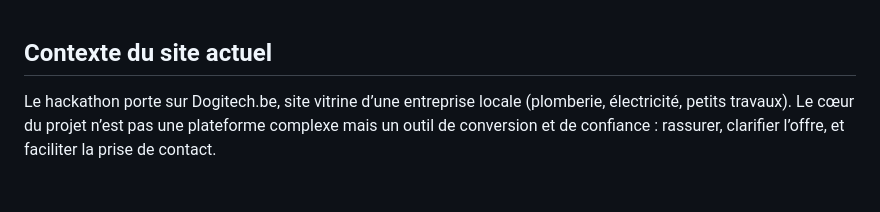
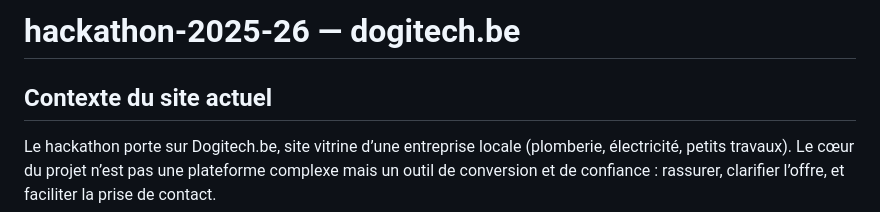
Before and after one commit to EFP-DEV/hackathon-2025-26, a Markdown page: dogitech.be.md, the part around the change. Rendered like a GitHub page; blank space fills up the shorter version.

```diff
--- a/dogitech.be.md
+++ b/dogitech.be.md
@@ -1,3 +1,5 @@
+# hackathon-2025-26 — dogitech.be
+
 ## Contexte du site actuel
 
 Le hackathon porte sur Dogitech.be, site vitrine d’une entreprise locale (plomberie, électricité, petits travaux). Le cœur du projet n’est pas une plateforme complexe mais un outil de conversion et de confiance : rassurer, clarifier l’offre, et faciliter la prise de contact.
```
